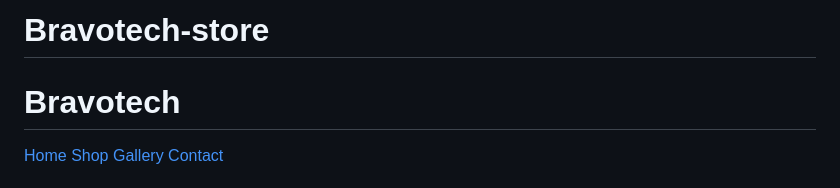
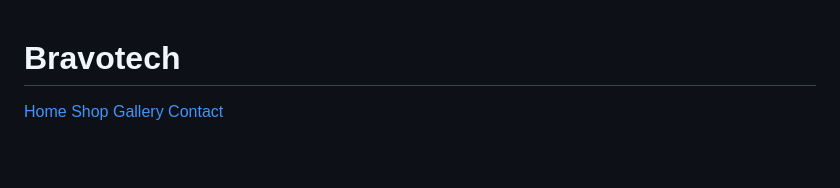
Before and after one commit to Bravoalpha00/Bravotech-store, a Markdown page: README.md, the part around the change. Rendered like a GitHub page; blank space fills up the shorter version.

```diff
--- a/README.md
+++ b/README.md
@@ -1,4 +1,3 @@
-# Bravotech-store
 <!DOCTYPE html><html lang="en">
 <head>
   <meta charset="UTF-8" />
```
